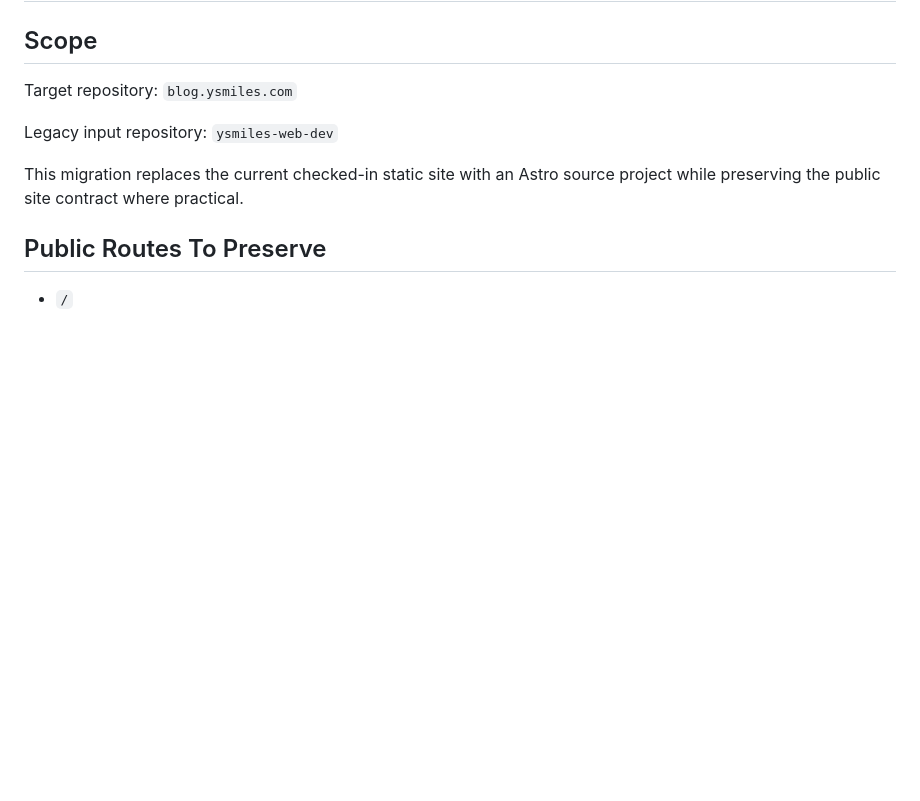
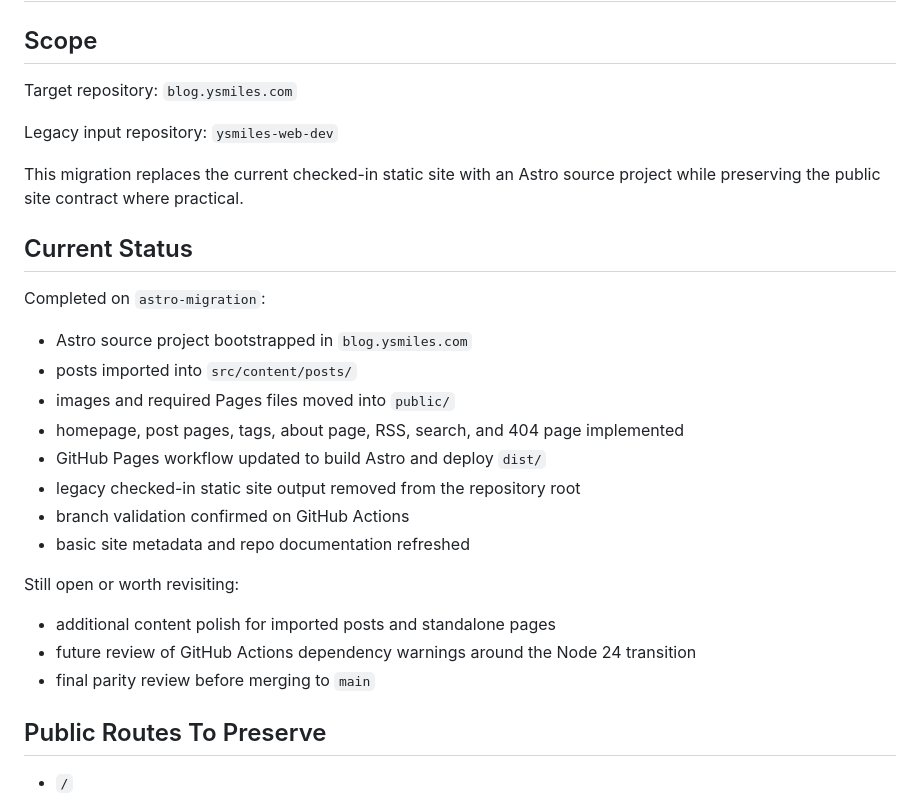
Before and after one commit to ysmiles/blog.ysmiles.com, a Markdown page: docs/astro-migration-spec.md, the part around the change. Drawn GitHub-style; blank space fills up the shorter version.

```diff
--- a/docs/astro-migration-spec.md
+++ b/docs/astro-migration-spec.md
@@ -7,6 +7,25 @@ Target repository: `blog.ysmiles.com`
 Legacy input repository: `ysmiles-web-dev`
 
 This migration replaces the current checked-in static site with an Astro source project while preserving the public site contract where practical.
+
+## Current Status
+
+Completed on `astro-migration`:
+
+- Astro source project bootstrapped in `blog.ysmiles.com`
+- posts imported into `src/content/posts/`
+- images and required Pages files moved into `public/`
+- homepage, post pages, tags, about page, RSS, search, and 404 page implemented
+- GitHub Pages workflow updated to build Astro and deploy `dist/`
+- legacy checked-in static site output removed from the repository root
+- branch validation confirmed on GitHub Actions
+- basic site metadata and repo documentation refreshed
+
+Still open or worth revisiting:
+
+- additional content polish for imported posts and standalone pages
+- future review of GitHub Actions dependency warnings around the Node 24 transition
+- final parity review before merging to `main`
 
 ## Public Routes To Preserve
 
```
Also changed, not shown: docs/astro-migration-journal.md (+17 -0 lines).
